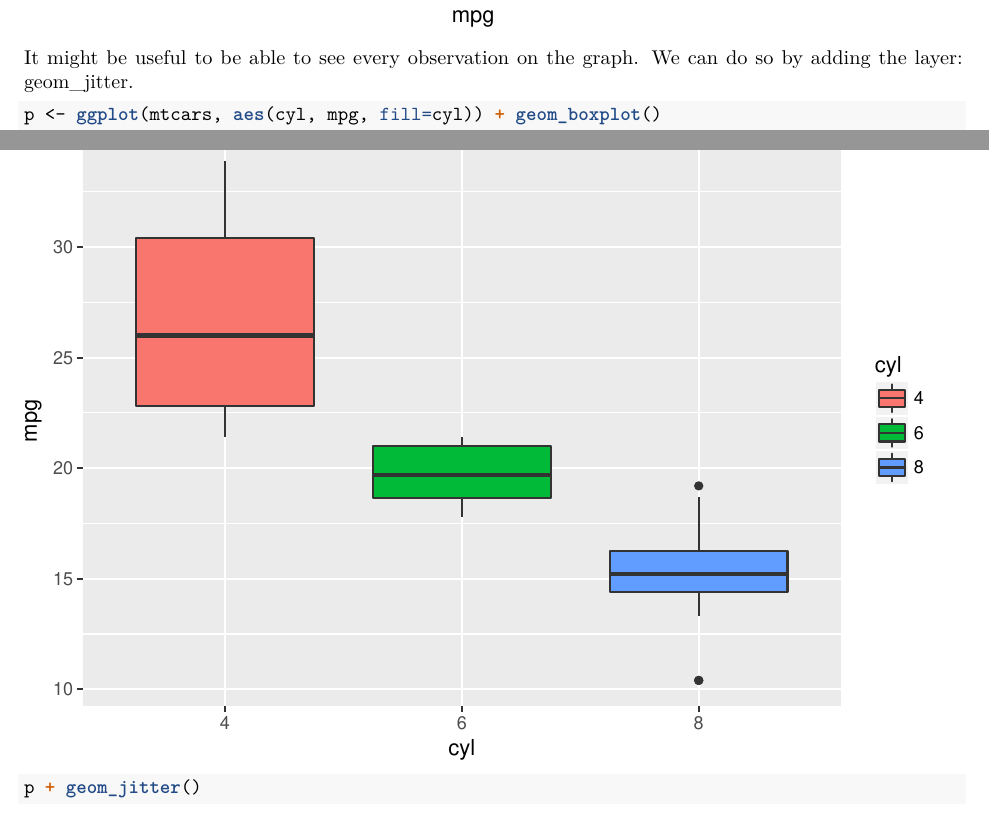
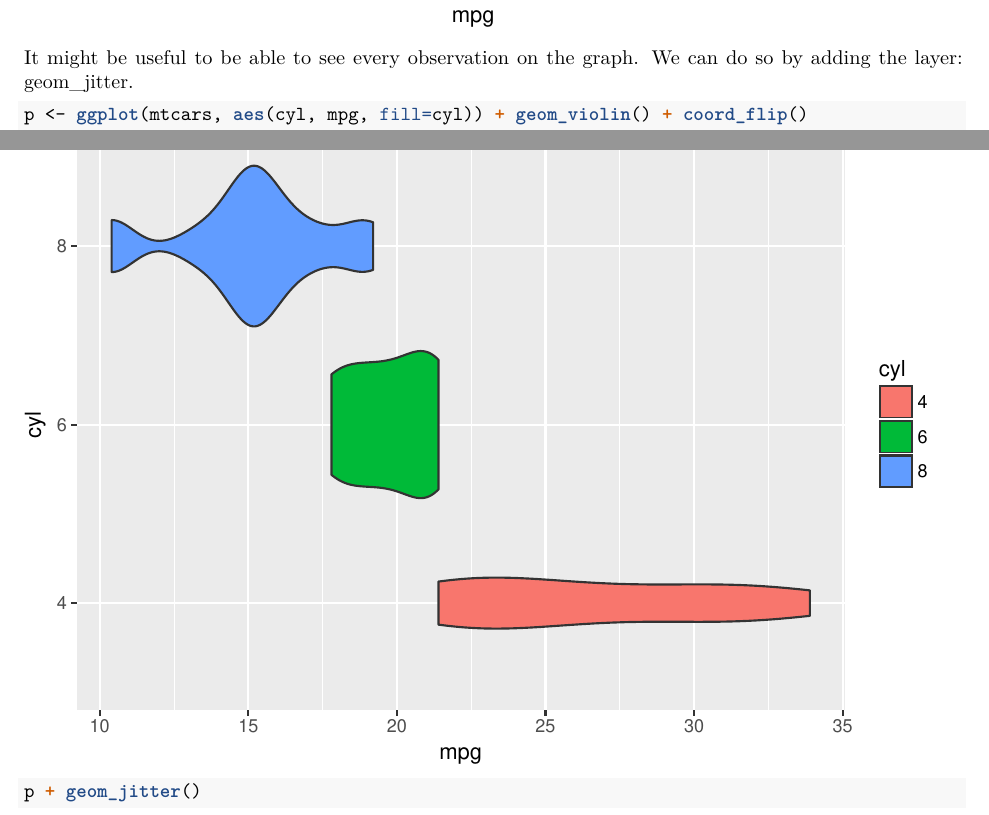
Before and after one commit to AlexPiche/tutorial-draft, an R Markdown document (tutorial.Rmd): two parts of pages 7 and 8 of 24, joined at a grey line, cut so that both start at the same text. The pictures show the output file tutorial.pdf that the author committed with the source.

Commit message:
add violin plot

````diff
--- a/tutorial.Rmd
+++ b/tutorial.Rmd
@@ -212,7 +212,7 @@ ggplot(mtcars, aes(mpg, fill=cyl)) + geom_density(alpha=.5)
 It might be useful to be able to see every observation on the graph. We can do so by adding the layer: geom_jitter.
 
 ```{r}
-p <- ggplot(mtcars, aes(cyl, mpg, fill=cyl)) + geom_boxplot()
+p <- ggplot(mtcars, aes(cyl, mpg, fill=cyl)) + geom_violin() + coord_flip()
 p
 p + geom_jitter()
 ```
````
Also changed, not shown: tutorial.pdf.
